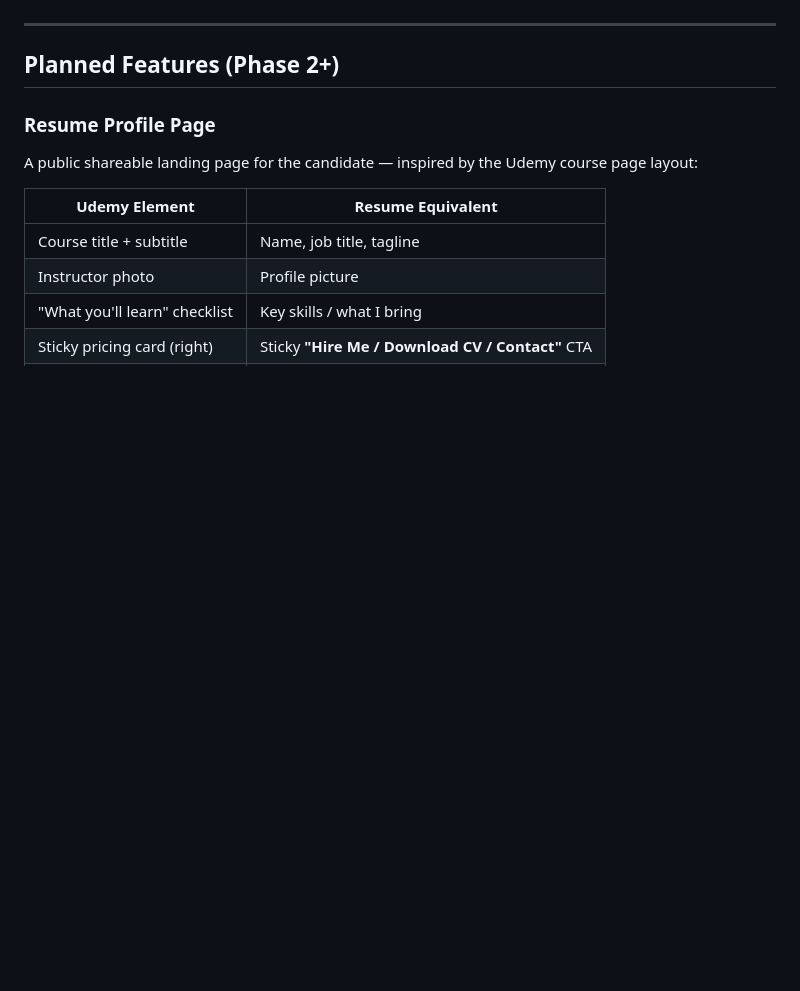
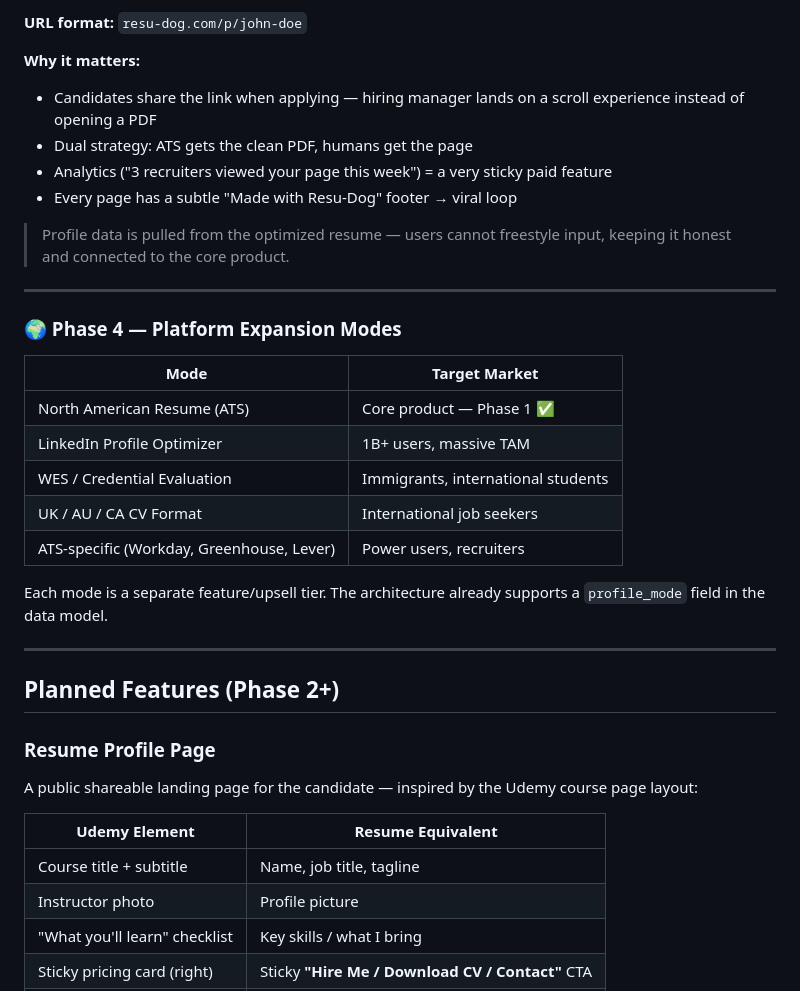
Before and after one commit to kayzredman/resu-dog, a Markdown page: README.md, the part around one of its changes. Drawn GitHub-style; blank space fills up the shorter version.

Commit message:
docs: structured roadmap — Phase 2A JD-optional, 2B CV builder, 3 profile page, 4 platform modes

```diff
--- a/README.md
+++ b/README.md
@@ -44,3 +112,26 @@ The tool is designed to be **so obviously valuable on first use** that users con
+**URL format:** `resu-dog.com/p/john-doe`
+
+**Why it matters:**
+- Candidates share the link when applying — hiring manager lands on a scroll experience instead of opening a PDF
+- Dual strategy: ATS gets the clean PDF, humans get the page
+- Analytics ("3 recruiters viewed your page this week") = a very sticky paid feature
+- Every page has a subtle "Made with Resu-Dog" footer → viral loop
+
+> Profile data is pulled from the optimized resume — users cannot freestyle input, keeping it honest and connected to the core product.
+
+---
+
+### 🌍 Phase 4 — Platform Expansion Modes
+
+| Mode | Target Market |
+|---|---|
+| North American Resume (ATS) | Core product — Phase 1 ✅ |
+| LinkedIn Profile Optimizer | 1B+ users, massive TAM |
+| WES / Credential Evaluation | Immigrants, international students |
+| UK / AU / CA CV Format | International job seekers |
+| ATS-specific (Workday, Greenhouse, Lever) | Power users, recruiters |
+
+Each mode is a separate feature/upsell tier. The architecture already supports a `profile_mode` field in the data model.
 
 ---
 
```
Also changed, not shown: other parts of README.md (+68 -0 lines).
